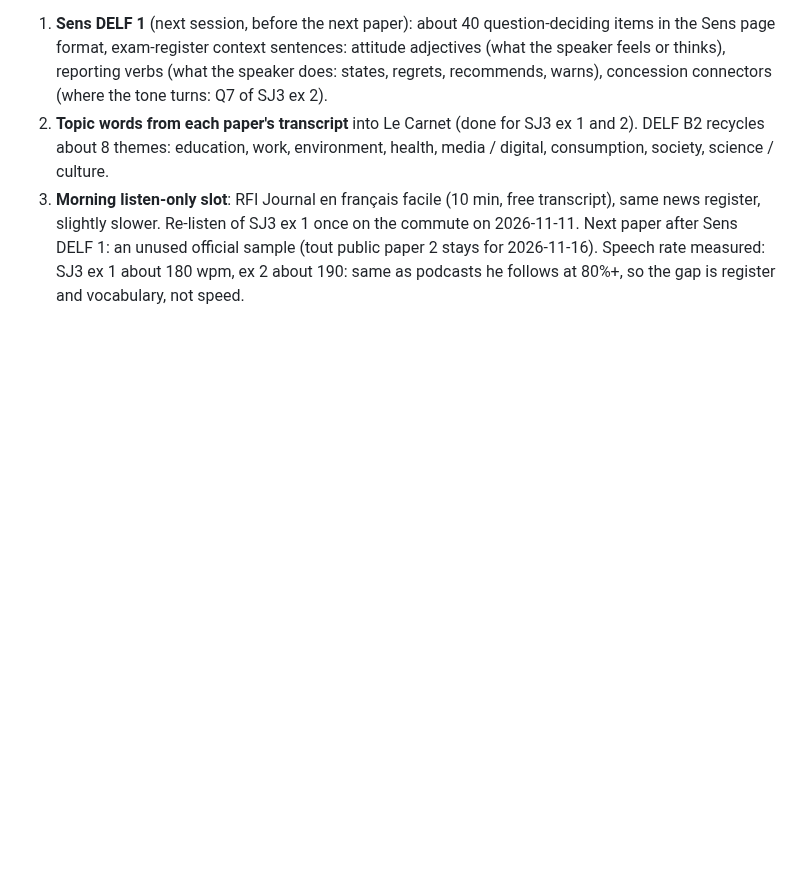
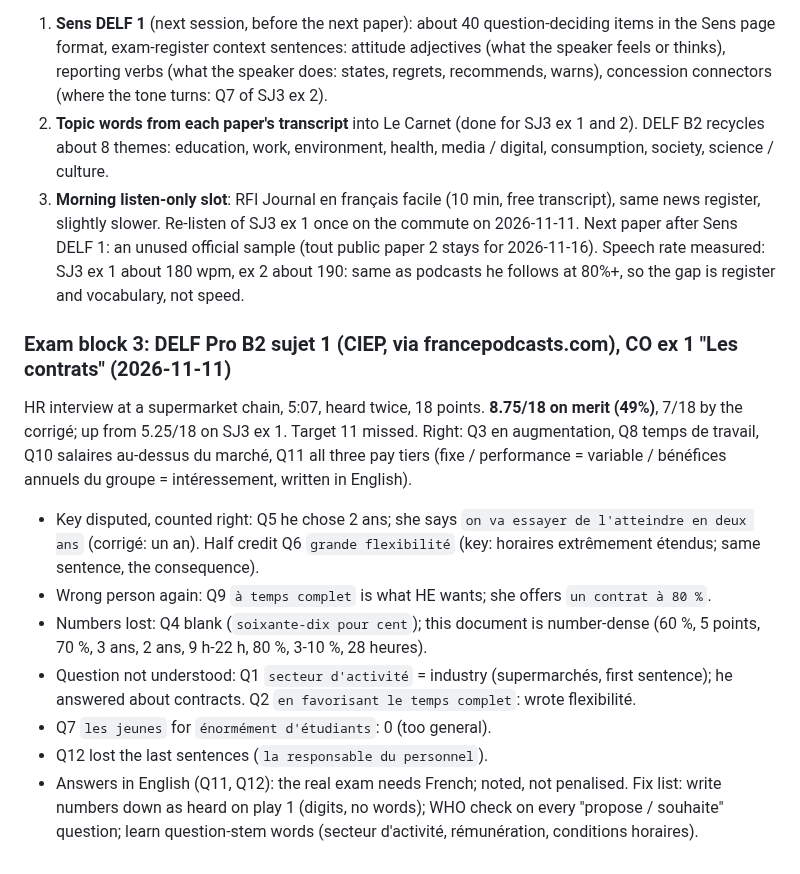
Before and after one commit to yarivg/studying-french, a Markdown page: study-log/plan.md, the part around the change. Drawn GitHub-style; blank space fills up the shorter version.

Commit message:
DELF Pro B2 sujet 1, CO ex 1: 8.75/18

```diff
--- a/study-log/plan.md
+++ b/study-log/plan.md
@@ -307,3 +307,23 @@ He likes the DELF exercise page (`.claude/skills/french-drill/assets/delf.html`,
 Next paper after Sens DELF 1: an unused official sample (tout public paper 2 stays for 2026-11-16).
 Speech rate measured: SJ3 ex 1 about 180 wpm, ex 2 about 190: same as podcasts he follows at 80%+,
 so the gap is register and vocabulary, not speed.
+
+### Exam block 3: DELF Pro B2 sujet 1 (CIEP, via francepodcasts.com), CO ex 1 "Les contrats" (2026-11-11)
+
+HR interview at a supermarket chain, 5:07, heard twice, 18 points. **8.75/18 on merit (49%)**, 7/18 by the
+corrigé; up from 5.25/18 on SJ3 ex 1. Target 11 missed. Right: Q3 en augmentation, Q8 temps de travail,
+Q10 salaires au-dessus du marché, Q11 all three pay tiers (fixe / performance = variable / bénéfices
+annuels du groupe = intéressement, written in English).
+- Key disputed, counted right: Q5 he chose 2 ans; she says `on va essayer de l'atteindre en deux ans`
+  (corrigé: un an). Half credit Q6 `grande flexibilité` (key: horaires extrêmement étendus; same
+  sentence, the consequence).
+- Wrong person again: Q9 `à temps complet` is what HE wants; she offers `un contrat à 80 %`.
+- Numbers lost: Q4 blank (`soixante-dix pour cent`); this document is number-dense (60 %, 5 points,
+  70 %, 3 ans, 2 ans, 9 h-22 h, 80 %, 3-10 %, 28 heures).
+- Question not understood: Q1 `secteur d'activité` = industry (supermarchés, first sentence); he
+  answered about contracts. Q2 `en favorisant le temps complet`: wrote flexibilité.
+- Q7 `les jeunes` for `énormément d'étudiants`: 0 (too general).
+- Q12 lost the last sentences (`la responsable du personnel`).
+- Answers in English (Q11, Q12): the real exam needs French; noted, not penalised.
+Fix list: write numbers down as heard on play 1 (digits, no words); WHO check on every "propose /
+souhaite" question; learn question-stem words (secteur d'activité, rémunération, conditions horaires).
```
